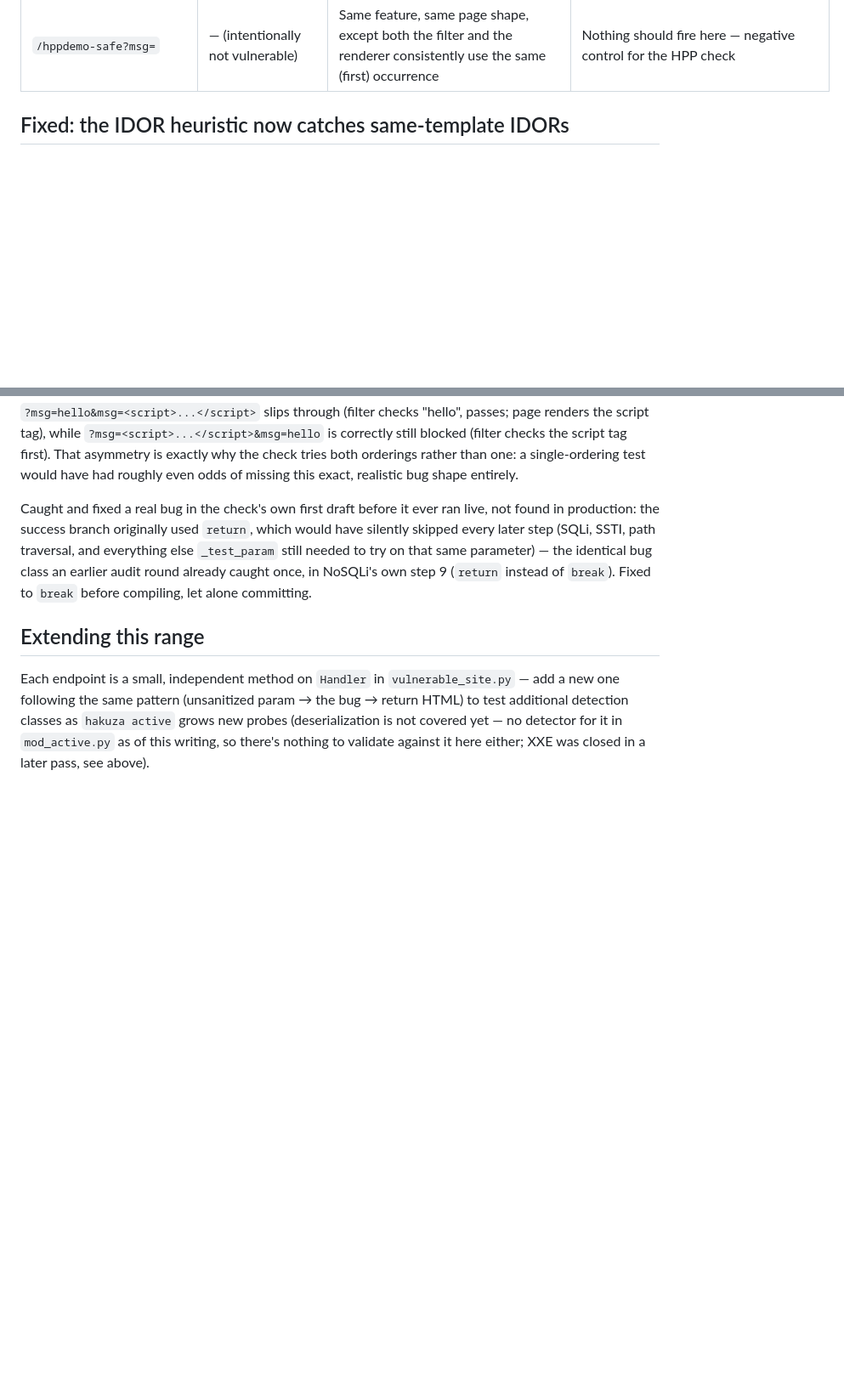
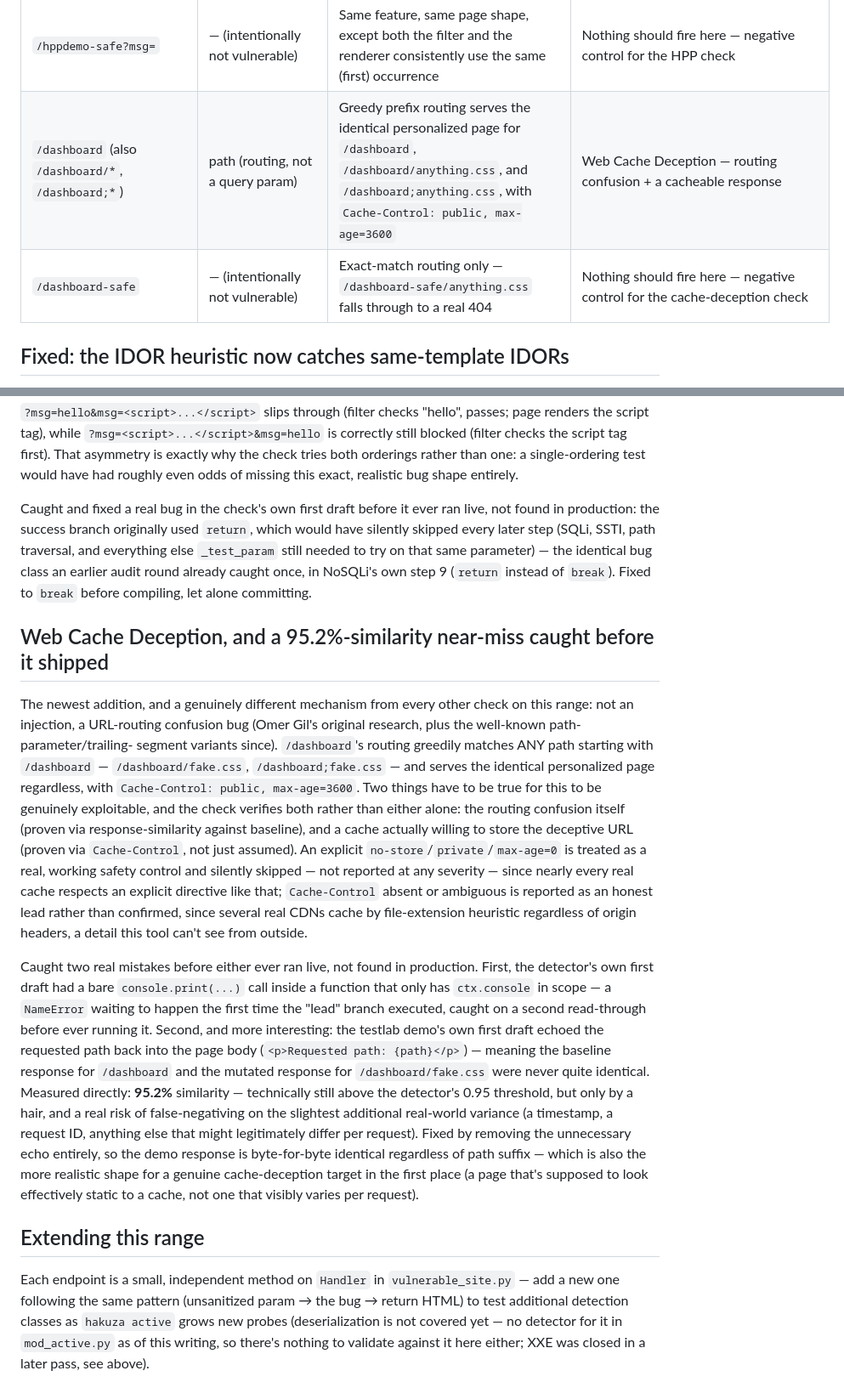
Before and after one commit to divshettyy/hakuza, a Markdown page: testlab/README.md, 2 parts joined by grey strips. Shown at 85% size. GitHub-like rendering; blank space fills up the shorter version.

Commit message:
Document Web Cache Deception detection in README/testlab README
Co-Authored-By: Claude Sonnet 5 <noreply@anthropic.com>

```diff
--- a/testlab/README.md
+++ b/testlab/README.md
@@ -83,6 +83,8 @@ second opinion).
 | `/xmlpreview-safe?data=` | — (intentionally not vulnerable) | Same feature, same page shape, except `resolve_entities=False` (lxml's own default) + `load_dtd=False` | Nothing should fire here — negative control for the XXE check |
 | `/hppdemo?msg=` | `msg` | A real split-validation bug: the blocklist filter reads the FIRST occurrence of a duplicated `msg` parameter, the renderer reads the LAST — genuinely common in production frameworks where different code paths access duplicate params differently | HTTP Parameter Pollution — `?msg=hello&msg=<script>...</script>` (benign first, payload second) bypasses the filter |
 | `/hppdemo-safe?msg=` | — (intentionally not vulnerable) | Same feature, same page shape, except both the filter and the renderer consistently use the same (first) occurrence | Nothing should fire here — negative control for the HPP check |
+| `/dashboard` (also `/dashboard/*`, `/dashboard;*`) | path (routing, not a query param) | Greedy prefix routing serves the identical personalized page for `/dashboard`, `/dashboard/anything.css`, and `/dashboard;anything.css`, with `Cache-Control: public, max-age=3600` | Web Cache Deception — routing confusion + a cacheable response |
+| `/dashboard-safe` | — (intentionally not vulnerable) | Exact-match routing only — `/dashboard-safe/anything.css` falls through to a real 404 | Nothing should fire here — negative control for the cache-deception check |
 
 ## Fixed: the IDOR heuristic now catches same-template IDORs
 
@@ -500,6 +502,45 @@ try on that same parameter) — the identical bug class an earlier audit
 round already caught once, in NoSQLi's own step 9 (`return` instead of
 `break`). Fixed to `break` before compiling, let alone committing.
 
+## Web Cache Deception, and a 95.2%-similarity near-miss caught before it shipped
+
+The newest addition, and a genuinely different mechanism from every other
+check on this range: not an injection, a URL-routing confusion bug (Omer
+Gil's original research, plus the well-known path-parameter/trailing-
+segment variants since). `/dashboard`'s routing greedily matches ANY path
+starting with `/dashboard` — `/dashboard/fake.css`, `/dashboard;fake.css` —
+and serves the identical personalized page regardless, with
+`Cache-Control: public, max-age=3600`. Two things have to be true for this
+to be genuinely exploitable, and the check verifies both rather than
+either alone: the routing confusion itself (proven via response-similarity
+against baseline), and a cache actually willing to store the deceptive
+URL (proven via `Cache-Control`, not just assumed). An explicit
+`no-store`/`private`/`max-age=0` is treated as a real, working safety
+control and silently skipped — not reported at any severity — since
+nearly every real cache respects an explicit directive like that;
+`Cache-Control` absent or ambiguous is reported as an honest lead rather
+than confirmed, since several real CDNs cache by file-extension heuristic
+regardless of origin headers, a detail this tool can't see from outside.
+
+Caught two real mistakes before either ever ran live, not found in
+production. First, the detector's own first draft had a bare
+`console.print(...)` call inside a function that only has `ctx.console`
+in scope — a `NameError` waiting to happen the first time the "lead"
+branch executed, caught on a second read-through before ever running it.
+Second, and more interesting: the testlab demo's own first draft echoed
+the requested path back into the page body (`<p>Requested path:
+{path}</p>`) — meaning the baseline response for `/dashboard` and the
+mutated response for `/dashboard/fake.css` were never quite identical.
+Measured directly: **95.2%** similarity — technically still above the
+detector's 0.95 threshold, but only by a hair, and a real risk of
+false-negativing on the slightest additional real-world variance (a
+timestamp, a request ID, anything else that might legitimately differ
+per request). Fixed by removing the unnecessary echo entirely, so the
+demo response is byte-for-byte identical regardless of path suffix —
+which is also the more realistic shape for a genuine cache-deception
+target in the first place (a page that's supposed to look effectively
+static to a cache, not one that visibly varies per request).
+
 ## Extending this range
 
 Each endpoint is a small, independent method on `Handler` in
```
Also changed, not shown: README.md (+2 -0 lines).
